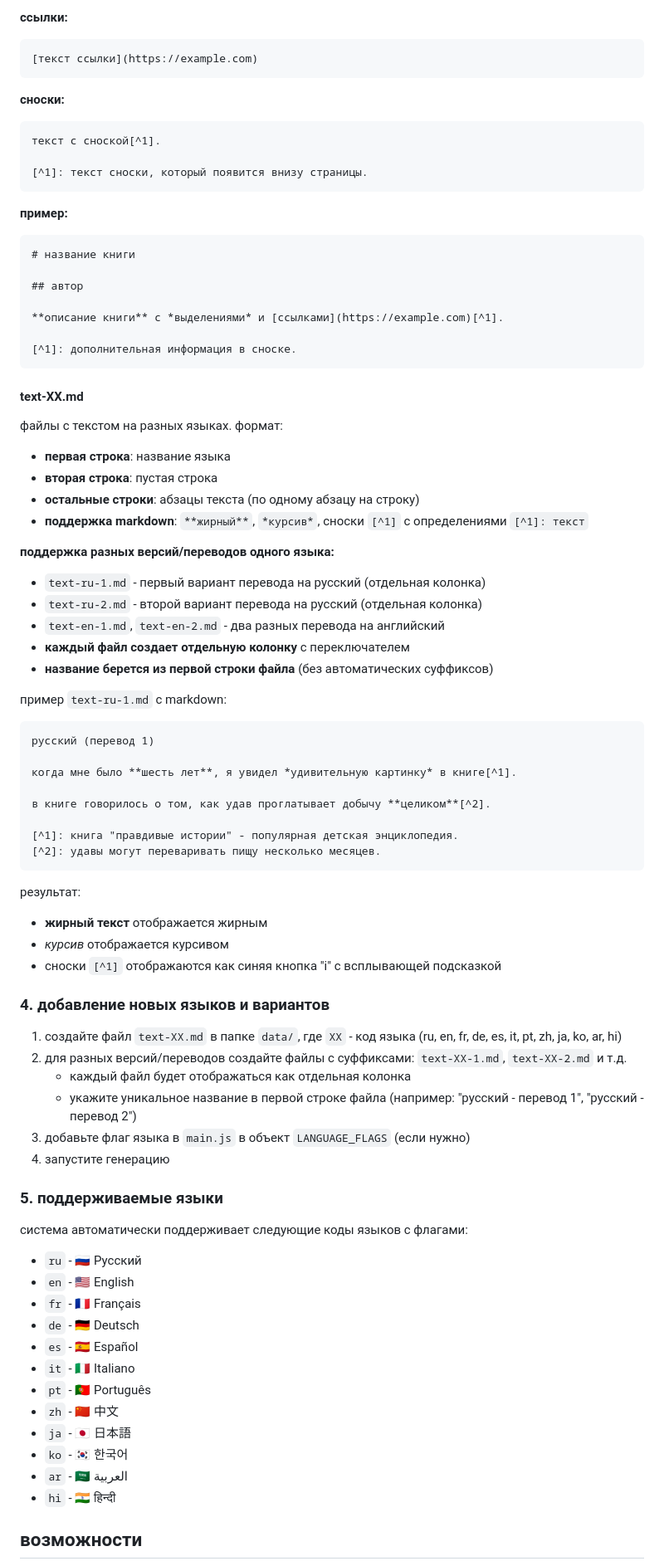
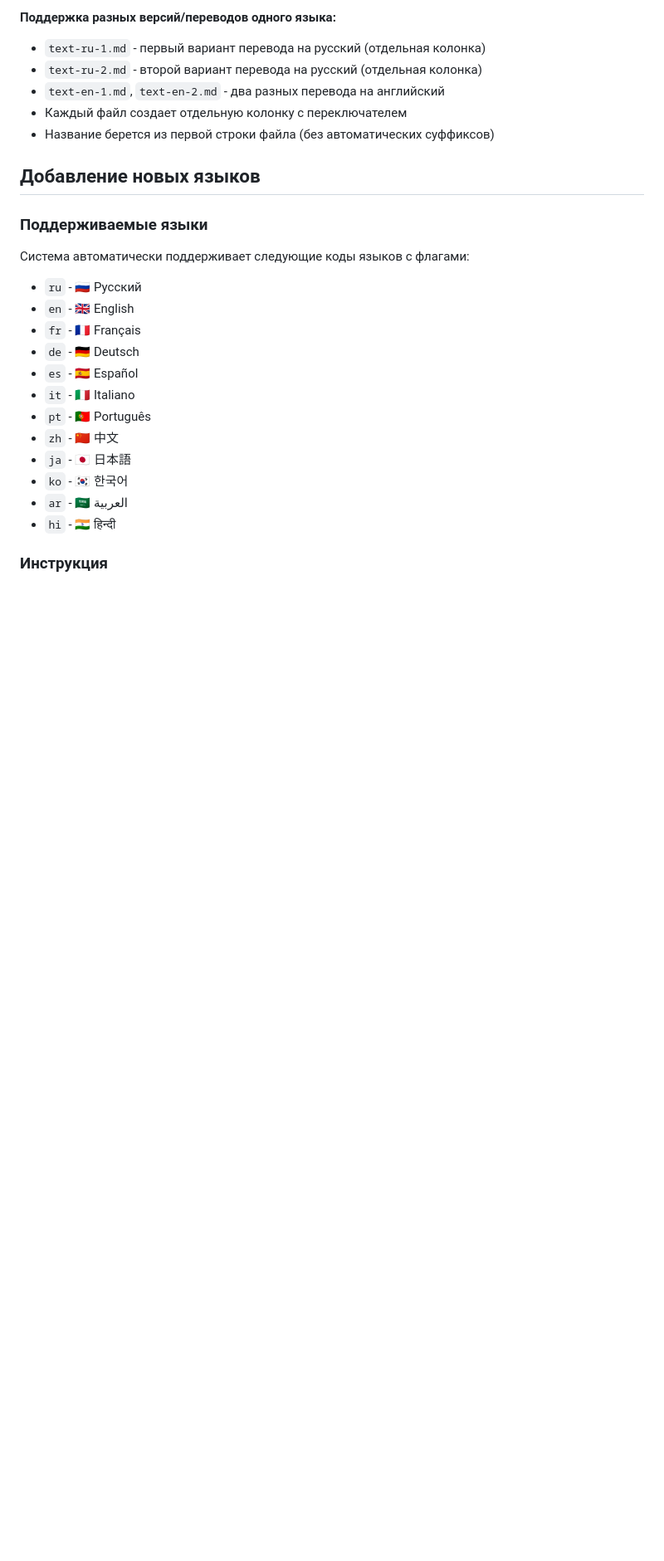
Before and after one commit to comtextspace/the-communist-manifesto, a Markdown page: readme.md, the part around the change printed below. Shown: that part at 83% size. Rendered like a GitHub page; blank space fills up the shorter version.

````diff
--- a/readme.md
+++ b/readme.md
@@ -79,73 +86,19 @@ node main.js
 ```
 
-**ссылки:**
-```markdown
-[текст ссылки](https://example.com)
-```
-
-**сноски:**
-```markdown
-текст с сноской[^1].
-
-[^1]: текст сноски, который появится внизу страницы.
-```
-
-**пример:**
-```markdown
-# название книги
-
-## автор
-
-**описание книги** с *выделениями* и [ссылками](https://example.com)[^1].
-
-[^1]: дополнительная информация в сноске.
-```
-
-#### text-XX.md
-файлы с текстом на разных языках. формат:
-- **первая строка**: название языка
-- **вторая строка**: пустая строка
-- **остальные строки**: абзацы текста (по одному абзацу на строку)
-- **поддержка markdown**: `**жирный**`, `*курсив*`, сноски `[^1]` с определениями `[^1]: текст`
-
-**поддержка разных версий/переводов одного языка:**
+**Поддержка разных версий/переводов одного языка:**
 - `text-ru-1.md` - первый вариант перевода на русский (отдельная колонка)
 - `text-ru-2.md` - второй вариант перевода на русский (отдельная колонка)
 - `text-en-1.md`, `text-en-2.md` - два разных перевода на английский
-- **каждый файл создает отдельную колонку** с переключателем
-- **название берется из первой строки файла** (без автоматических суффиксов)
+- Каждый файл создает отдельную колонку с переключателем
+- Название берется из первой строки файла (без автоматических суффиксов)
 
-пример `text-ru-1.md` с markdown:
-```
-русский (перевод 1)
+## Добавление новых языков
 
-когда мне было **шесть лет**, я увидел *удивительную картинку* в книге[^1].
+### Поддерживаемые языки
 
-в книге говорилось о том, как удав проглатывает добычу **целиком**[^2].
-
-[^1]: книга "правдивые истории" - популярная детская энциклопедия.
-[^2]: удавы могут переваривать пищу несколько месяцев.
-```
-
-результат:
-- **жирный текст** отображается жирным
-- *курсив* отображается курсивом
-- сноски `[^1]` отображаются как синяя кнопка "i" с всплывающей подсказкой
-
-### 4. добавление новых языков и вариантов
-
-1. создайте файл `text-XX.md` в папке `data/`, где `XX` - код языка (ru, en, fr, de, es, it, pt, zh, ja, ko, ar, hi)
-2. для разных версий/переводов создайте файлы с суффиксами: `text-XX-1.md`, `text-XX-2.md` и т.д.
-   - каждый файл будет отображаться как отдельная колонка
-   - укажите уникальное название в первой строке файла (например: "русский - перевод 1", "русский - перевод 2")
-3. добавьте флаг языка в `main.js` в объект `LANGUAGE_FLAGS` (если нужно)
-4. запустите генерацию
-
-### 5. поддерживаемые языки
-
-система автоматически поддерживает следующие коды языков с флагами:
+Система автоматически поддерживает следующие коды языков с флагами:
 - `ru` - 🇷🇺 Русский
-- `en` - 🇺🇸 English
+- `en` - 🇬🇧 English
 - `fr` - 🇫🇷 Français
 - `de` - 🇩🇪 Deutsch
 - `es` - 🇪🇸 Español
@@ -157,5 +110,5 @@ node main.js
 - `ar` - 🇸🇦 العربية
 - `hi` - 🇮🇳 हिन्दी
 
-## возможности
+### Инструкция
 
````
Also changed, not shown: other parts of readme.md (+83 -66 lines).
